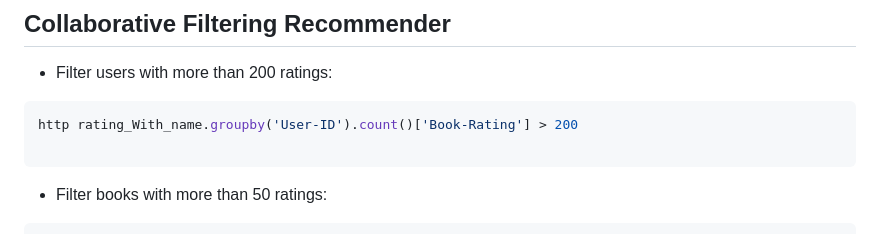
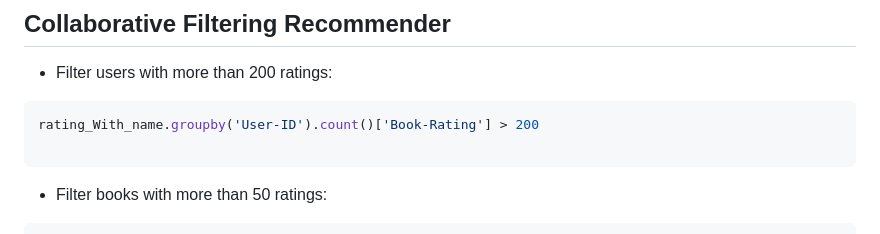
Before and after one commit to anonymousCAVEMAN/book-recommender-system, a Markdown page: README.md, the part around the change. Rendered like a GitHub page.

````diff
--- a/README.md
+++ b/README.md
@@ -32,7 +32,7 @@ The project is built using three datasets:
 
 - Filter users with more than 200 ratings:
 ```bash
-http rating_With_name.groupby('User-ID').count()['Book-Rating'] > 200
+rating_With_name.groupby('User-ID').count()['Book-Rating'] > 200
 
 ```
 - Filter books with more than 50 ratings:
````
